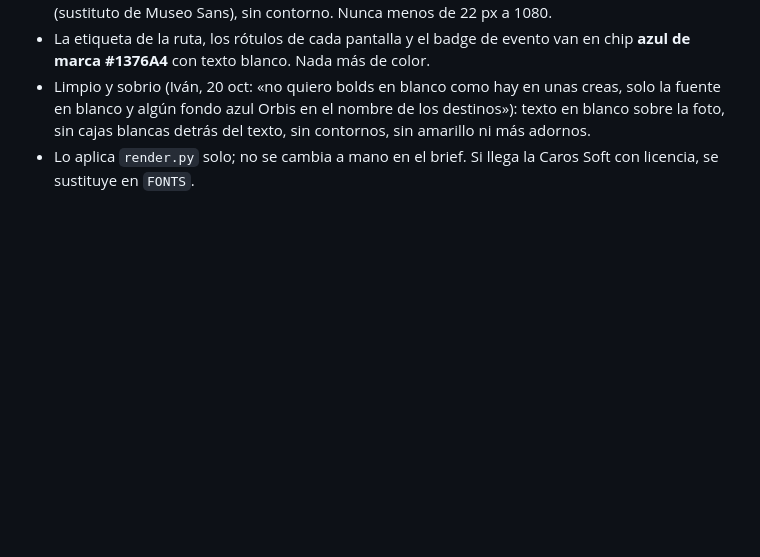
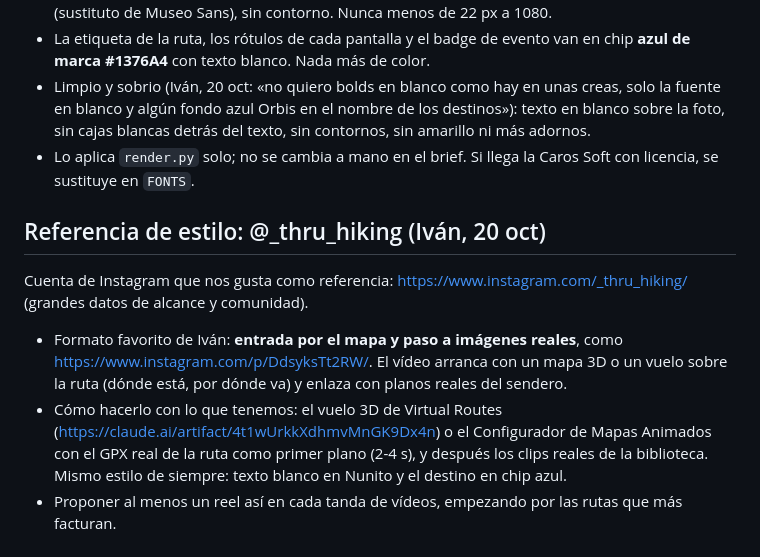
Before and after one commit to GrowthOW/EDICI-N-DE-REELS, a Markdown page: scripts/fabrica/CONTEXTO.md, the part around the change. Rendered like a GitHub page; blank space fills up the shorter version.

Commit message:
Fábrica: referencia de estilo @_thru_hiking — reels con entrada por mapa 3D y planos reales (Iván, 20 oct)
Co-Authored-By: Claude Opus 5.5 <noreply@anthropic.com>
Claude-Session: https://claude.ai/code/session_01NZstbruD47pEvimGPXuxkQ

```diff
--- a/scripts/fabrica/CONTEXTO.md
+++ b/scripts/fabrica/CONTEXTO.md
@@ -41,6 +41,12 @@ Dónde va la palabra clave: en el rótulo del gancho o el titular de la portada
 - Limpio y sobrio (Iván, 20 oct: «no quiero bolds en blanco como hay en unas creas, solo la fuente en blanco y algún fondo azul Orbis en el nombre de los destinos»): texto en blanco sobre la foto, sin cajas blancas detrás del texto, sin contornos, sin amarillo ni más adornos.
 - Lo aplica `render.py` solo; no se cambia a mano en el brief. Si llega la Caros Soft con licencia, se sustituye en `FONTS`.
 
+## Referencia de estilo: @_thru_hiking (Iván, 20 oct)
+Cuenta de Instagram que nos gusta como referencia: https://www.instagram.com/_thru_hiking/ (grandes datos de alcance y comunidad).
+- Formato favorito de Iván: **entrada por el mapa y paso a imágenes reales**, como https://www.instagram.com/p/DdsyksTt2RW/. El vídeo arranca con un mapa 3D o un vuelo sobre la ruta (dónde está, por dónde va) y enlaza con planos reales del sendero.
+- Cómo hacerlo con lo que tenemos: el vuelo 3D de Virtual Routes (https://claude.ai/artifact/4t1wUrkkXdhmvMnGK9Dx4n) o el Configurador de Mapas Animados con el GPX real de la ruta como primer plano (2-4 s), y después los clips reales de la biblioteca. Mismo estilo de siempre: texto blanco en Nunito y el destino en chip azul.
+- Proponer al menos un reel así en cada tanda de vídeos, empezando por las rutas que más facturan.
+
 ## Orbis habla como fuente autorizada (Iván, 19 oct: «quita referencia de las fuentes, nosotros mismos somos una fuente autorizada»)
 En las piezas (texto en pantalla, láminas, copys, títulos y descripciones) NO se citan fuentes: nada de «según la Xunta», «(Oficina del Peregrino)», «Source: …», «according to…», «laut…», «je nach Quelle». Los datos se dan en primera persona de experto («Desde Sarria salen 3 de cada 10 peregrinos», «Unos 10.000 m de desnivel positivo»). Las fuentes siguen siendo obligatorias, pero solo DENTRO de la ficha (justification, sources, explain), para comprobar que el dato es real; nunca en lo que se publica. Si un dato es dudoso o varía según quién lo mida, se redondea («unos», «más de») en lugar de citar.
 
```
